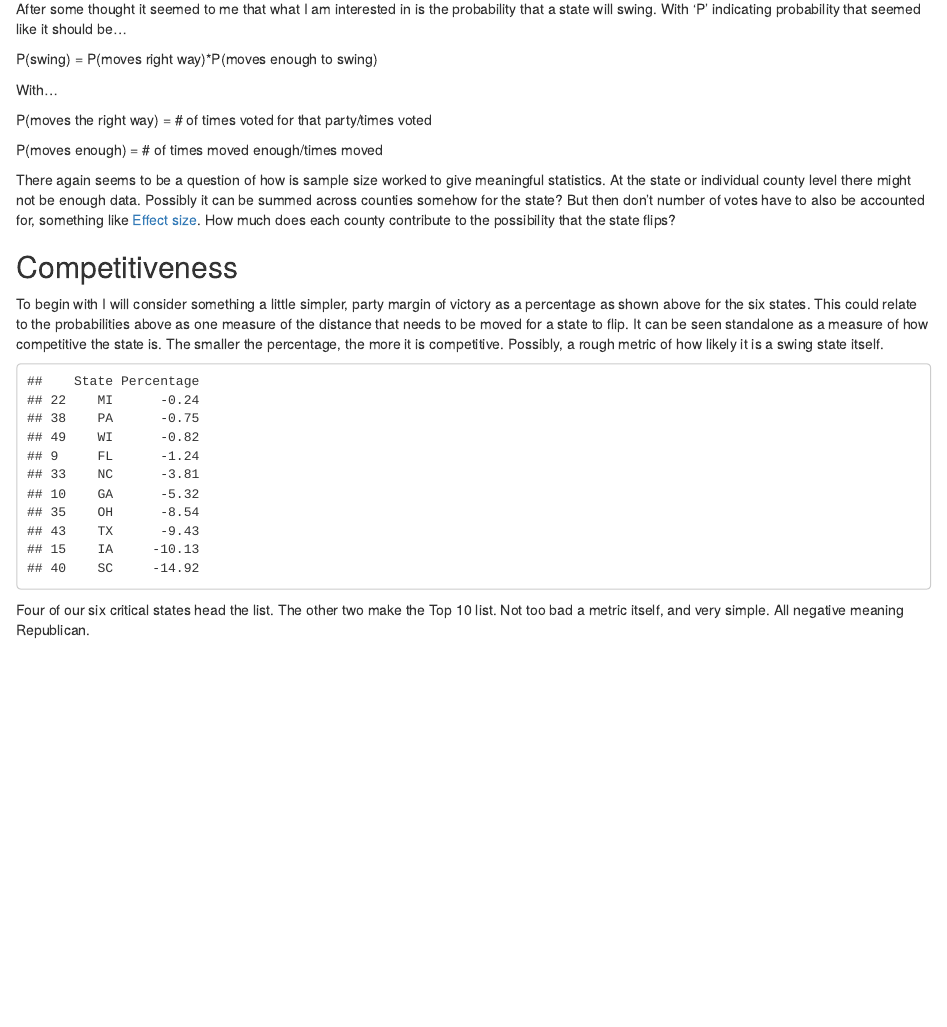
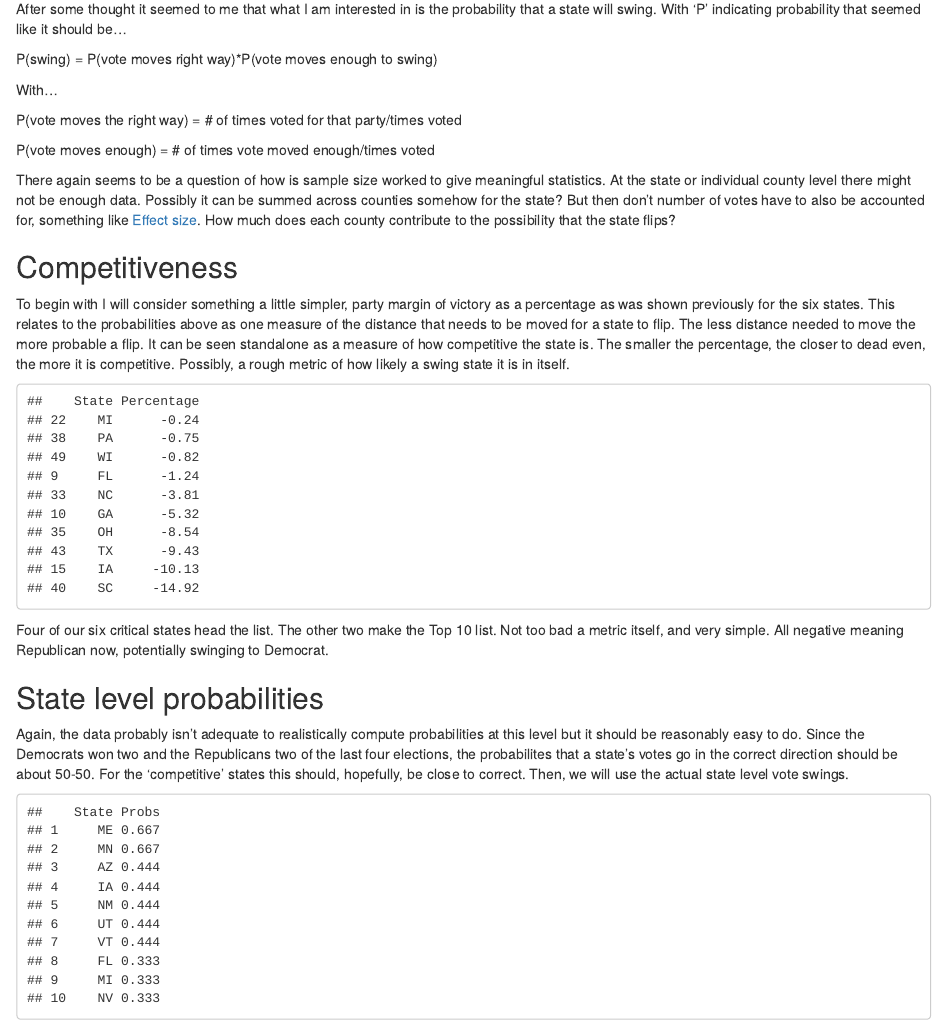
Before and after one commit to mik3hall/Election-2016, an R Markdown document (election2016.Rmd): the page in a window 1100 px wide, from 13520 px down. The pictures show the output file election2016.html that the author committed with the source, opened offline.

Commit message:
State probabilities

````diff
--- a/election2016.Rmd
+++ b/election2016.Rmd
@@ -697,19 +701,19 @@ Somewhat interesting again is efficiency gap for gerrymandering almost seems to
 
 After some thought it seemed to me that what I am interested in is the probability that a state will swing. With 'P' indicating probability that seemed like it should be...
 
-P(swing) = P(moves right way)*P(moves enough to swing)
+P(swing) = P(vote moves right way)*P(vote moves enough to swing)
 
 With...
 
-P(moves the right way) = # of times voted for that party/times voted
+P(vote moves the right way) = # of times voted for that party/times voted
 
-P(moves enough) = # of times moved enough/times moved
+P(vote moves enough) = # of times vote moved enough/times voted
 
 There again seems to be a question of how is sample size worked to give meaningful statistics. At the state or individual county level there might not be enough data. Possibly it can be summed across counties somehow for the state? But then don't number of votes have to also be accounted for, something like [Effect size](https://en.wikipedia.org/wiki/Effect_size). How much does each county contribute to the possibility that the state flips?
 
 ## Competitiveness
 
-To begin with I will consider something a little simpler, party margin of victory as a percentage as shown above for the six states. This could relate to the probabilities above as one measure of the distance that needs to be moved for a state to flip. It can be seen standalone as a measure of how competitive the state is. The smaller the percentage, the more it is competitive. Possibly, a rough metric of how likely it is a swing state itself.
+To begin with I will consider something a little simpler, party margin of victory as a percentage as was shown previously for the six states. This relates to the probabilities above as one measure of the distance that needs to be moved for a state to flip. The less distance needed to move the more probable a flip. It can be seen standalone as a measure of how competitive the state is. The smaller the percentage, the closer to dead even, the more it is competitive. Possibly, a rough metric of how likely a swing state it is in itself.
 
 ```{r competitiveness, echo=FALSE}
 margins <- ev[,"diff.16"]
@@ -722,4 +726,11 @@ comp$Percentage <- as.numeric(as.character(comp$Percentage))*100
 head(comp,10)
 ```
 
-Four of our six critical states head the list. The other two make the Top 10 list. Not too bad a metric itself, and very simple. All negative meaning Republican.
+Four of our six critical states head the list. The other two make the Top 10 list. Not too bad a metric itself, and very simple. All negative meaning Republican now, potentially swinging to Democrat.
+
+## State level probabilities
+
+Again, the data probably isn't adequate to realistically compute probabilities at this level but it should be reasonably easy to do. Since the Democrats won two and the Republicans two of the last four elections, the probabilites that a state's votes go in the correct direction should be about 50-50. For the 'competitive' states this should, hopefully, be close to correct. Then, we will use the actual state level vote swings.
+
+```{r state probs, echo=FALSE}
+# Need to calculate at state level for '04 and '08 - not included in ev
@@ -725,0 +743,24 @@ Four of our six critical states head the list. The other two make the Top 10 lis
+probs <- c()
+for (state in ev$State) {
+  row <- ev[ev$State==state,]
+  values <- c(row$diff.04,row$diff.08,row$diff.12,row$diff.16)
+  diffs <- c(values[2]-values[1],values[3]-values[2],values[4]-values[3])
+  if (row$diff.16 > 0) {  # Compute flip to rep odds
+    r.cnt <- sum(diffs < 0)
+    p.dir <- r.cnt/3
+    p.dist <- sum(abs(diffs) > abs(row$diff.16))/3
+    probs <- c(probs,p.dir*p.dist)
+  }
+  else {      # Compute flip to dem odds
+    d.cnt <- sum(diffs > 0)
+    p.dir <- d.cnt/3
+    p.dist <- sum(abs(diffs) > abs(row$diff.16))/3
+    probs <- c(probs,p.dir*p.dist)
+  }
+}
+# mean.d12 <- sprintf("%.2f",mean(counties12$dem.Count12))
+
+state.probs <- data.frame(cbind(as.character(ev$State),sprintf("%.3f",probs)))
+names(state.probs) <- c("State","Probs")
+state.probs <- arrange(state.probs,-probs)
+head(state.probs,10)
````
Also changed, not shown: election2016.html, election2016.md, election2016.Rmd (19 more changed lines).
